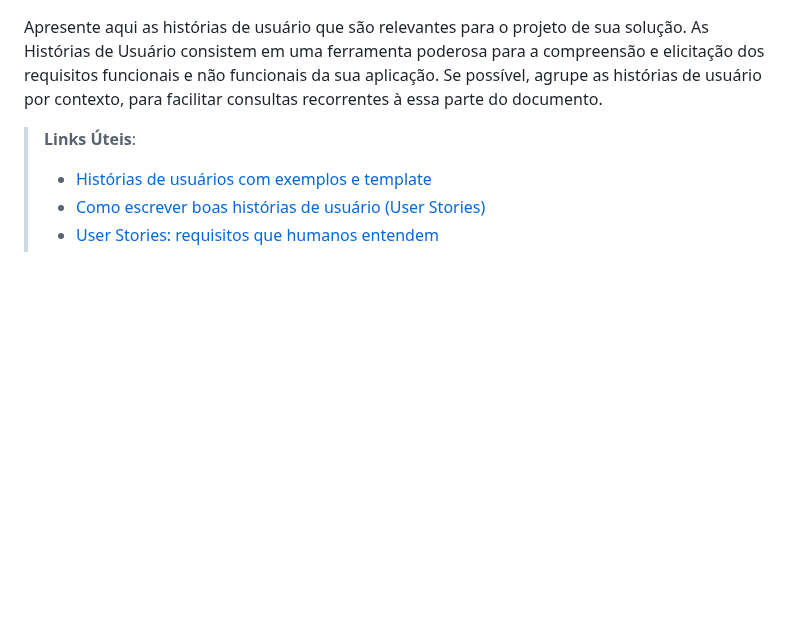
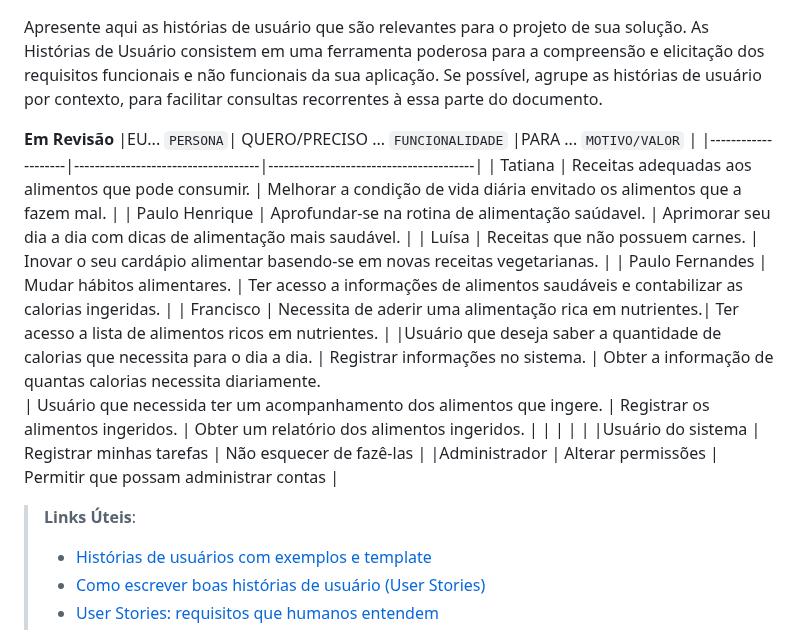
Before and after one commit to ICEI-PUC-Minas-PMV-SI/pmv-si-2023-1-e1-proj-web-t3-alimentacao_saudavel, a Markdown page: docs/especification.md, the part around the change. Drawn GitHub-style; blank space fills up the shorter version.

```diff
--- a/docs/especification.md
+++ b/docs/especification.md
@@ -82,6 +82,20 @@ Com base na análise das personas forma identificadas as seguintes histórias de
 
 Apresente aqui as histórias de usuário que são relevantes para o projeto de sua solução. As Histórias de Usuário consistem em uma ferramenta poderosa para a compreensão e elicitação dos requisitos funcionais e não funcionais da sua aplicação. Se possível, agrupe as histórias de usuário por contexto, para facilitar consultas recorrentes à essa parte do documento.
 
+**Em Revisão**
+|EU... `PERSONA`| QUERO/PRECISO ... `FUNCIONALIDADE` |PARA ... `MOTIVO/VALOR`                 |
+|--------------------|------------------------------------|----------------------------------------|
+| Tatiana | Receitas adequadas aos alimentos que pode consumir.  | Melhorar a condição de vida diária envitado os alimentos que a fazem mal.   |
+| Paulo Henrique | Aprofundar-se na rotina de alimentação saúdavel.  | Aprimorar seu dia a dia com dicas de alimentação mais saudável.    |
+| Luísa | Receitas que não possuem carnes.   | Inovar o seu cardápio alimentar basendo-se em novas receitas vegetarianas.    |
+| Paulo Fernandes | Mudar hábitos alimentares. | Ter acesso a informações de alimentos saudáveis e contabilizar as calorias ingeridas. |
+| Francisco | Necessita de aderir uma alimentação rica em nutrientes.| Ter acesso a lista de alimentos ricos em nutrientes.  |
+|Usuário que deseja saber a quantidade de calorias que necessita para o dia a dia. | Registrar informações no sistema. | Obter a informação de quantas calorias necessita diariamente.
+| Usuário que necessida ter um acompanhamento dos alimentos que ingere. | Registrar os alimentos ingeridos. | Obter um relatório dos alimentos ingeridos. |
+|                    |             |                 |
+|Usuário do sistema  | Registrar minhas tarefas           | Não esquecer de fazê-las               |
+|Administrador       | Alterar permissões                 | Permitir que possam administrar contas |
+
 
 > **Links Úteis**:
 > - [Histórias de usuários com exemplos e template](https://www.atlassian.com/br/agile/project-management/user-stories)
```
